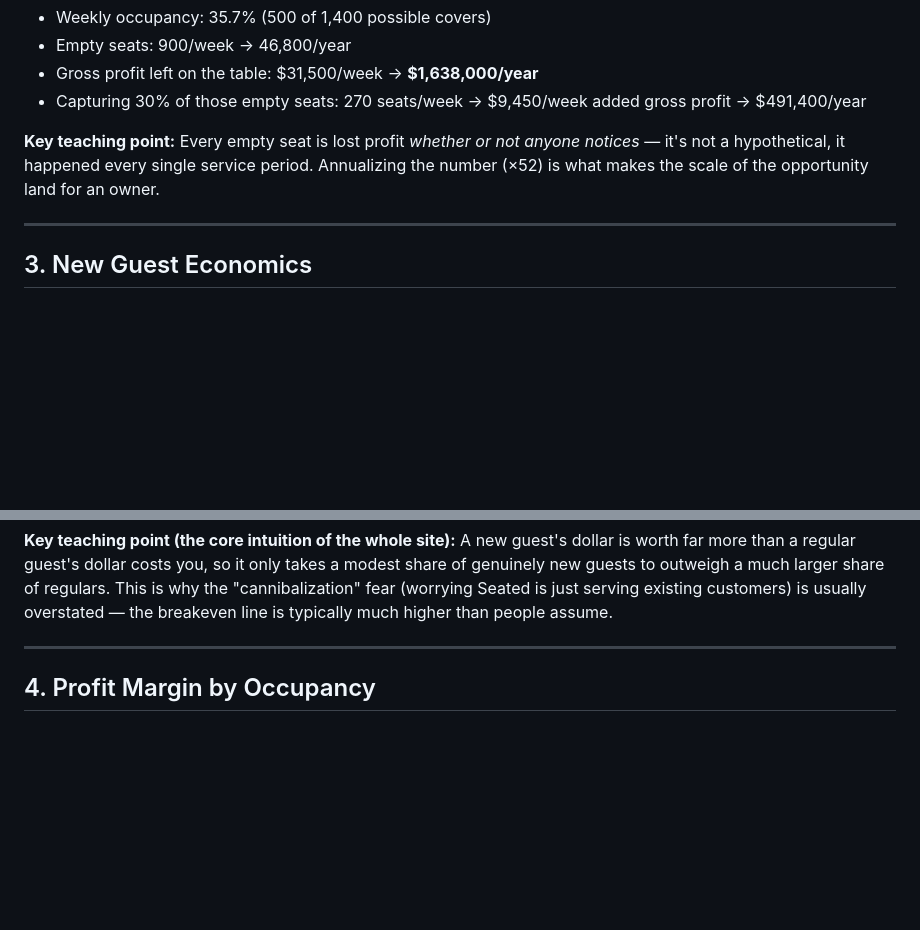
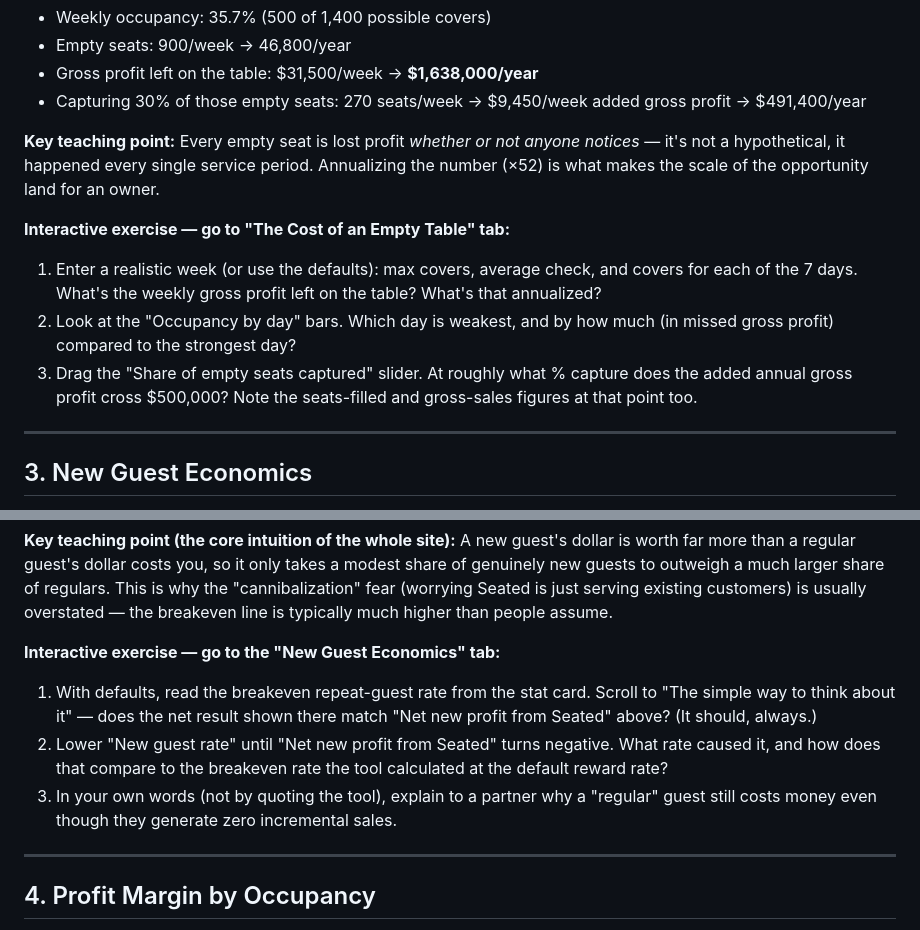
Before and after one commit to jsheldon-afk/restaurant-economics-calculators, a Markdown page: economics-reference.md, 2 parts joined by grey strips. GitHub-like rendering; blank space fills up the shorter version.

```diff
--- a/economics-reference.md
+++ b/economics-reference.md
@@ -68,6 +75,11 @@ Weekly totals are the sum across all 7 days. Annual figures are the weekly figur
 
 **Key teaching point:** Every empty seat is lost profit *whether or not anyone notices* — it's not a hypothetical, it happened every single service period. Annualizing the number (×52) is what makes the scale of the opportunity land for an owner.
 
+**Interactive exercise — go to "The Cost of an Empty Table" tab:**
+1. Enter a realistic week (or use the defaults): max covers, average check, and covers for each of the 7 days. What's the weekly gross profit left on the table? What's that annualized?
+2. Look at the "Occupancy by day" bars. Which day is weakest, and by how much (in missed gross profit) compared to the strongest day?
+3. Drag the "Share of empty seats captured" slider. At roughly what % capture does the added annual gross profit cross $500,000? Note the seats-filled and gross-sales figures at that point too.
+
 ---
 
 ## 3. New Guest Economics
@@ -90,6 +102,11 @@ Weekly totals are the sum across all 7 days. Annual figures are the weekly figur
 - Breakeven repeat rate: 71.4% — since the actual repeat rate here is only 12%, Seated is comfortably profitable.
 
 **Key teaching point (the core intuition of the whole site):** A new guest's dollar is worth far more than a regular guest's dollar costs you, so it only takes a modest share of genuinely new guests to outweigh a much larger share of regulars. This is why the "cannibalization" fear (worrying Seated is just serving existing customers) is usually overstated — the breakeven line is typically much higher than people assume.
+
+**Interactive exercise — go to the "New Guest Economics" tab:**
+1. With defaults, read the breakeven repeat-guest rate from the stat card. Scroll to "The simple way to think about it" — does the net result shown there match "Net new profit from Seated" above? (It should, always.)
+2. Lower "New guest rate" until "Net new profit from Seated" turns negative. What rate caused it, and how does that compare to the breakeven rate the tool calculated at the default reward rate?
+3. In your own words (not by quoting the tool), explain to a partner why a "regular" guest still costs money even though they generate zero incremental sales.
 
 ---
 
```
Also changed, not shown: other parts of economics-reference.md (+29 -10 lines).
